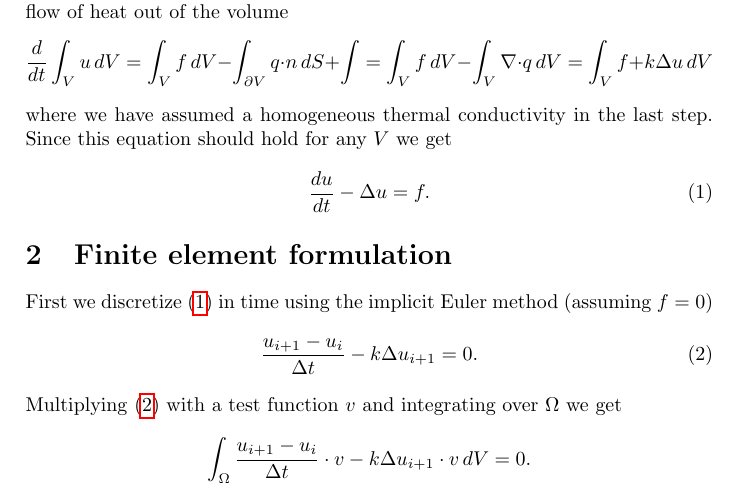
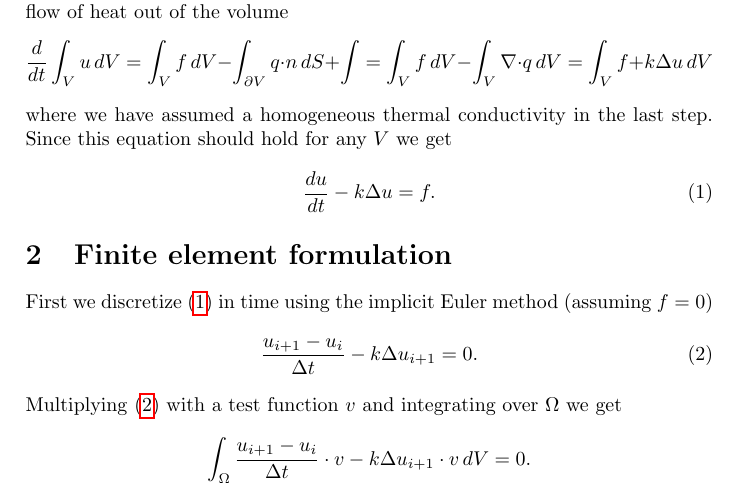
Before and after one commit to FAndersson/courses-hpfem, a LaTeX paper (fem_in_science_and_industry/heat_equation.tex): part of the page, cut so that both start at the same text. Compiled offline with pdfLaTeX.

Commit message:
Missing constant.

```diff
--- a/fem_in_science_and_industry/heat_equation.tex
+++ b/fem_in_science_and_industry/heat_equation.tex
@@ -34,7 +34,7 @@ minus the flow of heat out of the volume
 where we have assumed a homogeneous thermal conductivity in the last step. Since
 this equation should hold for any $V$ we get
 \begin{equation} \label{eq:heat_equation}
-\frac{du}{dt} - \Delta u = f.
+\frac{du}{dt} - k \Delta u = f.
 \end{equation}
 
 \section{Finite element formulation}
```
